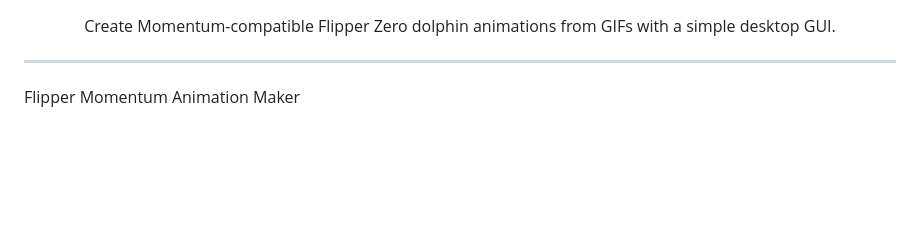
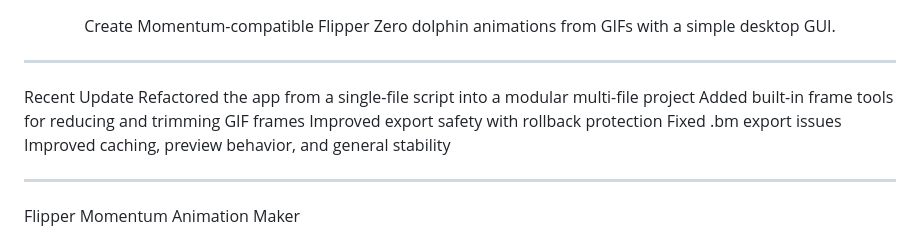
Before and after one commit to huskygut/flipper-momentum-animation-maker, a Markdown page: README.md, the part around the change. GitHub-like rendering; blank space fills up the shorter version.

Commit message:
Update README.md
Refactor app, add frame tools, and fix export bugs

```diff
--- a/README.md
+++ b/README.md
@@ -15,6 +15,15 @@ Create Momentum-compatible Flipper Zero dolphin animations from GIFs with a simp
 
 ---
 
+Recent Update
+Refactored the app from a single-file script into a modular multi-file project
+Added built-in frame tools for reducing and trimming GIF frames
+Improved export safety with rollback protection
+Fixed .bm export issues
+Improved caching, preview behavior, and general stability
+
+
+---
 
 Flipper Momentum Animation Maker
 
```
